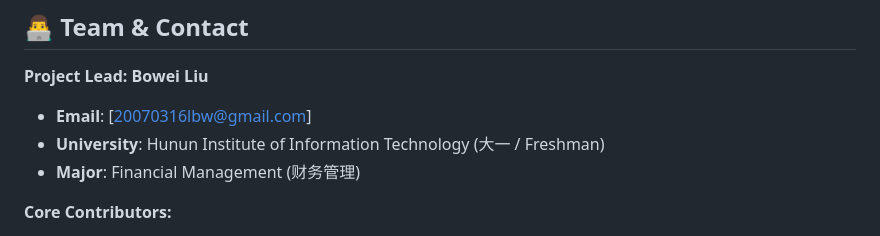
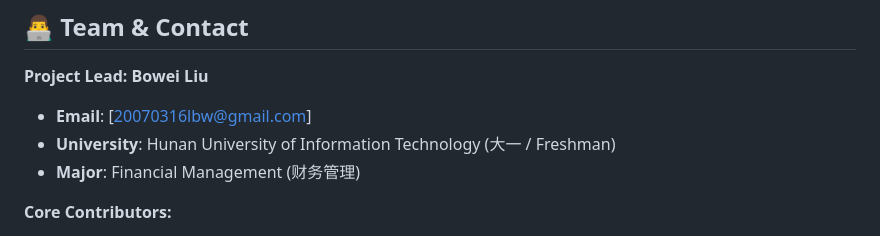
Before and after one commit to 20070316lbw-netizen/QQ-AI-Quant-Lab, a Markdown page: README.md, the part around the change. GitHub-like rendering.

Commit message:
更新 README.md

```diff
--- a/README.md
+++ b/README.md
@@ -80,7 +80,7 @@ The code and data in this project are for educational and research purposes only
 
 **Project Lead:** **Bowei Liu**
 - **Email**: [20070316lbw@gmail.com]
-- **University**: Hunun Institute of Information Technology (大一 / Freshman)
+- **University**: Hunan University of Information Technology (大一 / Freshman)
 - **Major**: Financial Management (财务管理)
 
 **Core Contributors:**
```
